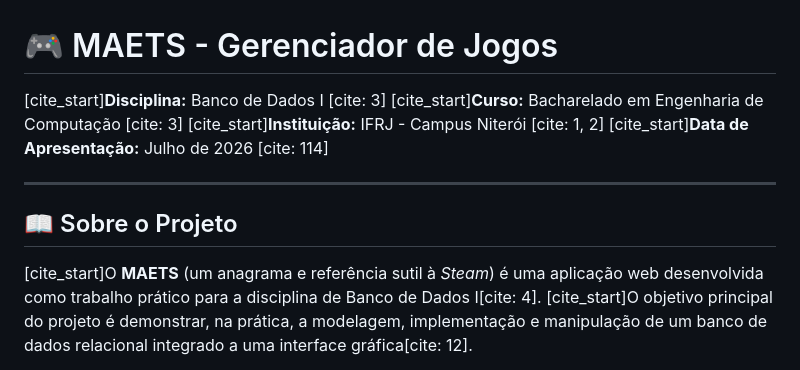
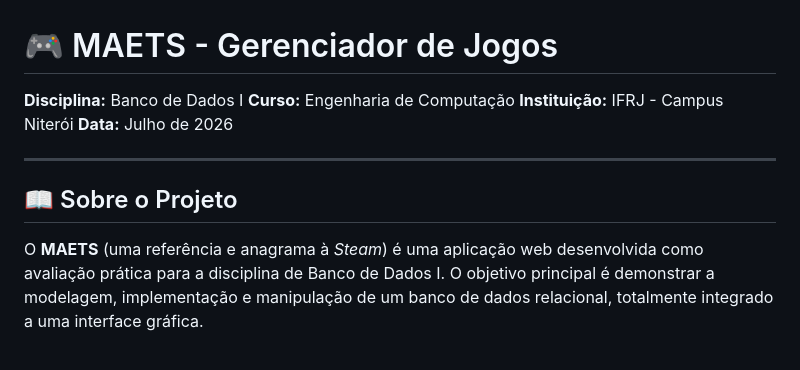
Before and after one commit to carlosmirandd/maets, a Markdown page: README.md, the part around one of its changes. Drawn GitHub-style.

```diff
--- a/README.md
+++ b/README.md
@@ -1,13 +1,13 @@
 # 🎮 MAETS - Gerenciador de Jogos
 
-[cite_start]**Disciplina:** Banco de Dados I [cite: 3]
-[cite_start]**Curso:** Bacharelado em Engenharia de Computação [cite: 3]
-[cite_start]**Instituição:** IFRJ - Campus Niterói [cite: 1, 2]
-[cite_start]**Data de Apresentação:** Julho de 2026 [cite: 114]
+**Disciplina:** Banco de Dados I
+**Curso:** Engenharia de Computação
+**Instituição:** IFRJ - Campus Niterói
+**Data:** Julho de 2026
 
 ---
 
 ## 📖 Sobre o Projeto
 
-[cite_start]O **MAETS** (um anagrama e referência sutil à *Steam*) é uma aplicação web desenvolvida como trabalho prático para a disciplina de Banco de Dados I[cite: 4]. [cite_start]O objetivo principal do projeto é demonstrar, na prática, a modelagem, implementação e manipulação de um banco de dados relacional integrado a uma interface gráfica[cite: 12].
+O **MAETS** (uma referência e anagrama à *Steam*) é uma aplicação web desenvolvida como avaliação prática para a disciplina de Banco de Dados I. O objetivo principal é demonstrar a modelagem, implementação e manipulação de um banco de dados relacional, totalmente integrado a uma interface gráfica.
 
```
Also changed, not shown: other parts of README.md (+25 -21 lines).
